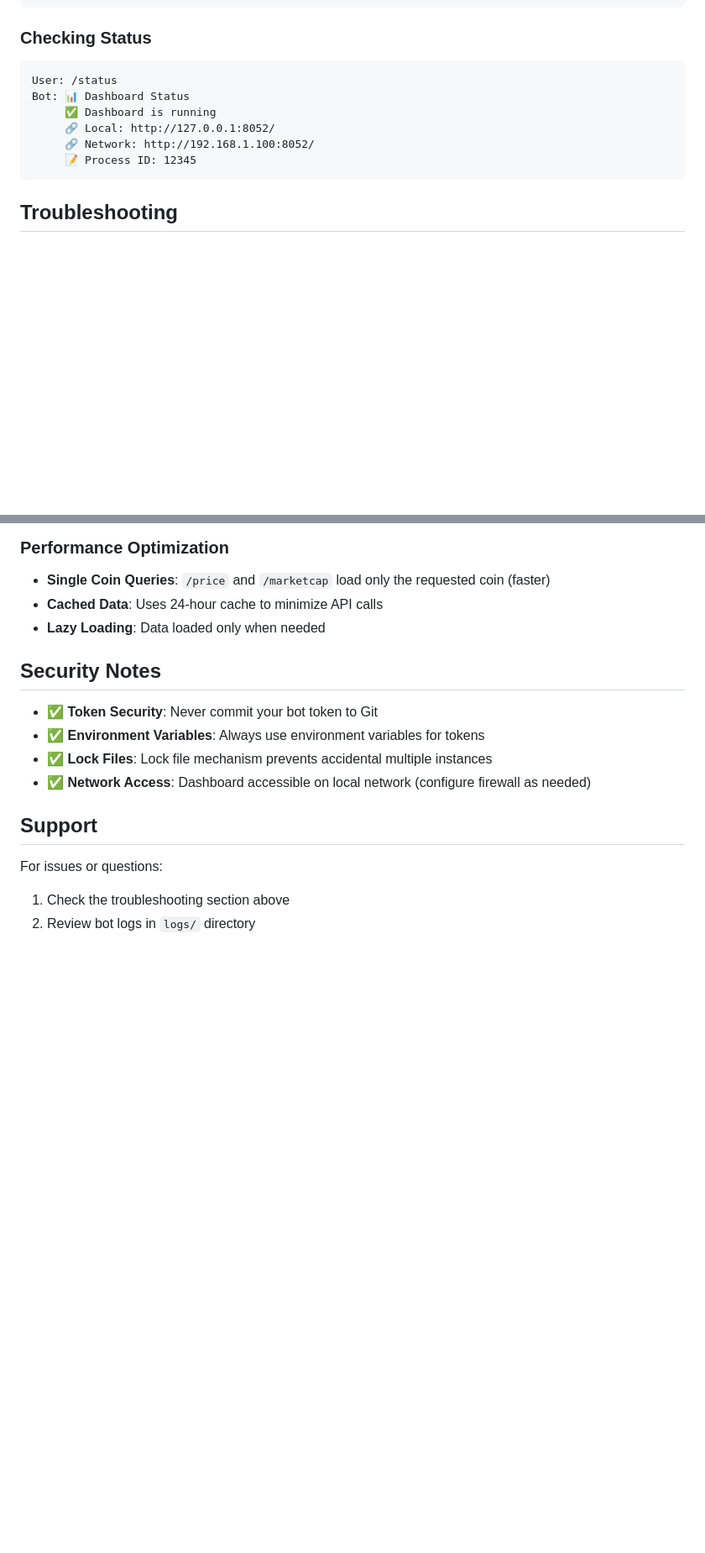
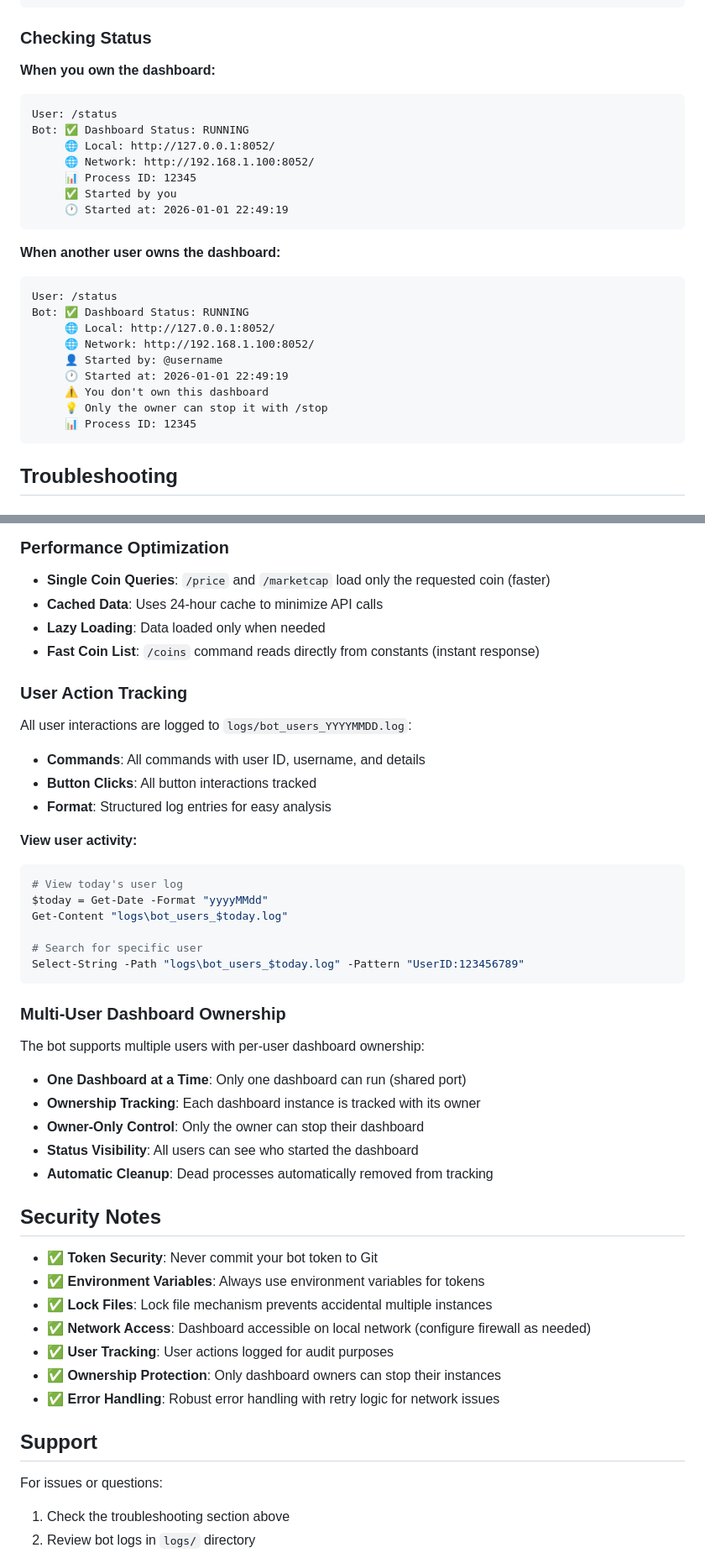
Before and after one commit to NimaArnar/CryptoMarket-Dashboard, a Markdown page: TELEGRAM_BOT.md, 2 parts joined by grey strips. Shown at 84% size. Rendered like a GitHub page; blank space fills up the shorter version.

Commit message:
Docs: Update README and TELEGRAM_BOT.md with latest features
- Add per-user dashboard ownership tracking documentation
- Document user action tracking and logging features
- Add multi-user support information
- Update status command examples with ownership display
- Add network timeout error handling documentation
- Document performance optimizations
- Add user activity viewing instructions
- Update security notes with new features

````diff
--- a/TELEGRAM_BOT.md
+++ b/TELEGRAM_BOT.md
@@ -182,13 +192,28 @@ Bot: 💰 BTC Price
 
 ### Checking Status
 
+**When you own the dashboard:**
 ```
 User: /status
-Bot: 📊 Dashboard Status
-     ✅ Dashboard is running
-     🔗 Local: http://127.0.0.1:8052/
-     🔗 Network: http://192.168.1.100:8052/
-     📝 Process ID: 12345
+Bot: ✅ Dashboard Status: RUNNING
+     🌐 Local: http://127.0.0.1:8052/
+     🌐 Network: http://192.168.1.100:8052/
+     📊 Process ID: 12345
+     ✅ Started by you
+     🕐 Started at: 2026-01-01 22:49:19
+```
+
+**When another user owns the dashboard:**
+```
+User: /status
+Bot: ✅ Dashboard Status: RUNNING
+     🌐 Local: http://127.0.0.1:8052/
+     🌐 Network: http://192.168.1.100:8052/
+     👤 Started by: @username
+     🕐 Started at: 2026-01-01 22:49:19
+     ⚠️ You don't own this dashboard
+     💡 Only the owner can stop it with /stop
+     📊 Process ID: 12345
 ```
 
 ## Troubleshooting
@@ -315,6 +340,33 @@ The bot automatically prevents multiple instances using a lock file:
 - **Single Coin Queries**: `/price` and `/marketcap` load only the requested coin (faster)
 - **Cached Data**: Uses 24-hour cache to minimize API calls
 - **Lazy Loading**: Data loaded only when needed
+- **Fast Coin List**: `/coins` command reads directly from constants (instant response)
+
+### User Action Tracking
+
+All user interactions are logged to `logs/bot_users_YYYYMMDD.log`:
+- **Commands**: All commands with user ID, username, and details
+- **Button Clicks**: All button interactions tracked
+- **Format**: Structured log entries for easy analysis
+
+**View user activity:**
+```powershell
+# View today's user log
+$today = Get-Date -Format "yyyyMMdd"
+Get-Content "logs\bot_users_$today.log"
+
+# Search for specific user
+Select-String -Path "logs\bot_users_$today.log" -Pattern "UserID:123456789"
+```
+
+### Multi-User Dashboard Ownership
+
+The bot supports multiple users with per-user dashboard ownership:
+- **One Dashboard at a Time**: Only one dashboard can run (shared port)
+- **Ownership Tracking**: Each dashboard instance is tracked with its owner
+- **Owner-Only Control**: Only the owner can stop their dashboard
+- **Status Visibility**: All users can see who started the dashboard
+- **Automatic Cleanup**: Dead processes automatically removed from tracking
 
 ## Security Notes
 
@@ -322,6 +374,9 @@ The bot automatically prevents multiple instances using a lock file:
 - ✅ **Environment Variables**: Always use environment variables for tokens
 - ✅ **Lock Files**: Lock file mechanism prevents accidental multiple instances
 - ✅ **Network Access**: Dashboard accessible on local network (configure firewall as needed)
+- ✅ **User Tracking**: User actions logged for audit purposes
+- ✅ **Ownership Protection**: Only dashboard owners can stop their instances
+- ✅ **Error Handling**: Robust error handling with retry logic for network issues
 
 ## Support
 
````
Also changed, not shown: other parts of TELEGRAM_BOT.md (+11 -1 lines), README.md (+8 -4 lines).
